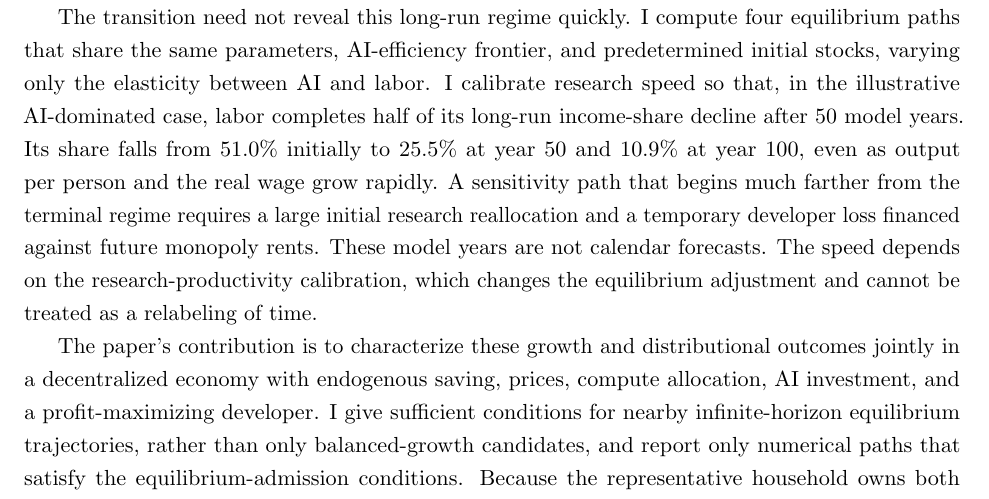
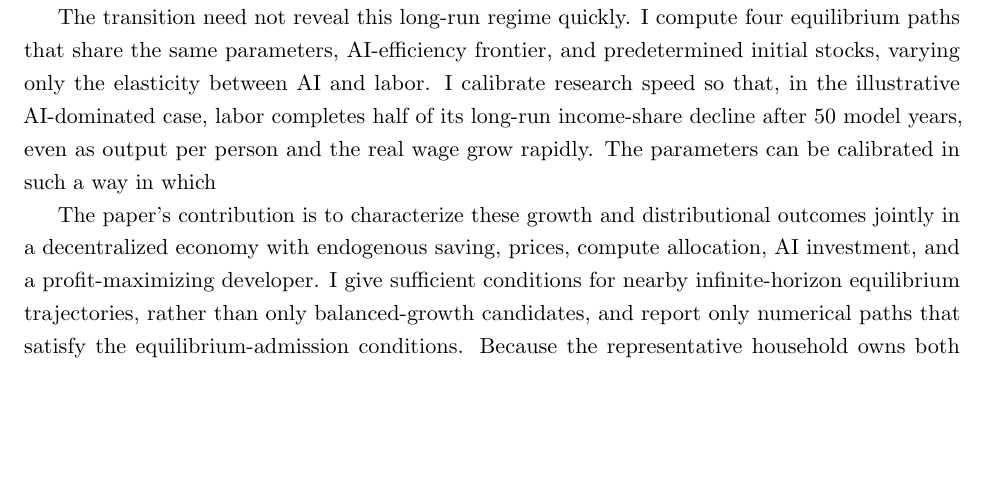
Before and after one commit to oliverpardo1979/AI-Future-Paper-WTF, a LaTeX paper (main_rewrite.tex, which reads sections_rewrite/01_introduction.tex): part of page 2 of 49, cut so that both start at the same text, the shorter picture padded with empty space. Compiled offline with pdfLaTeX.

Commit message:
Small intro changes

```diff
--- a/sections_rewrite/01_introduction.tex
+++ b/sections_rewrite/01_introduction.tex
@@ -12,27 +12,9 @@ I first characterize the labor-bottleneck regime. When AI and labor are compleme
 
 The outcome changes when AI and labor are sufficiently substitutable and AI efficiency can reach a sufficiently high level. When AI efficiency can surpass an explicit threshold, capital and effective AI production services can grow faster than effective labor. The growth rates of output per person and the real wage then exceed their labor-bottleneck benchmarks, as does the level of the interest rate. The real wage still grows, but output per person grows faster, so labor's income share converges to zero. Moreover, the long-run growth rate and the interest rate increase with the maximum level of AI efficiency that the economy can attain.
 
-The transition need not reveal this long-run regime quickly. I compute four equilibrium paths that share the same parameters, AI-efficiency frontier, and predetermined initial stocks, varying only the elasticity between AI and labor. I calibrate research speed so that, in the illustrative AI-dominated case,
-labor completes half of its long-run income-share decline after 50 model years.
-Its share falls from $51.0\%$ initially to $25.5\%$ at year 50 and $10.9\%$ at
-year 100, even as output per person and the real wage grow rapidly. A sensitivity
-path that begins much farther from the terminal regime requires a large initial
-research reallocation and a temporary developer loss financed against future
-monopoly rents. These model years are not calendar forecasts. The speed depends
-on the research-productivity calibration, which changes the equilibrium
-adjustment and cannot be treated as a relabeling of time.
+The transition need not reveal this long-run regime quickly. I compute four equilibrium paths that share the same parameters, AI-efficiency frontier, and predetermined initial stocks, varying only the elasticity between AI and labor. I calibrate research speed so that, in the illustrative AI-dominated case, labor completes half of its long-run income-share decline after 50 model years, even as output per person and the real wage grow rapidly. The parameters can be calibrated in such a way in which %A sensitivity path that begins much farther from the terminal regime requires a large initial research reallocation and a temporary developer loss financed against future monopoly rents. These model years are not calendar forecasts. The speed depends on the research-productivity calibration, which changes the equilibrium adjustment and cannot be treated as a relabeling of time.
 
-The paper's contribution is to characterize these growth and distributional
-outcomes jointly in a decentralized economy with endogenous saving, prices,
-compute allocation, AI investment, and a profit-maximizing developer. I give
-sufficient conditions for nearby infinite-horizon equilibrium trajectories,
-rather than only balanced-growth candidates, and report only numerical paths
-that satisfy the equilibrium-admission conditions. Because the representative
-household owns both capital and the AI developer, the model characterizes the
-functional distribution of output, not household inequality or political
-power. The existence results are local in the initial stocks and apply to each
-fixed finite AI-efficiency frontier; they do not establish equilibrium from
-arbitrary initial conditions or for an unbounded frontier.
+The paper's contribution is to characterize these growth and distributional outcomes jointly in a decentralized economy with endogenous saving, prices, compute allocation, AI investment, and a profit-maximizing developer. I give sufficient conditions for nearby infinite-horizon equilibrium trajectories, rather than only balanced-growth candidates, and report only numerical paths that satisfy the equilibrium-admission conditions. Because the representative household owns both capital and the AI developer, the model characterizes the functional distribution of output, not household inequality or political power. The existence results are local in the initial stocks and apply to each fixed finite AI-efficiency frontier; they do not establish equilibrium from arbitrary initial conditions or for an unbounded frontier.
 Section~\ref{sec:rewrite-literature} relates the paper to the literature,
 Section~\ref{sec:rewrite-model} presents the model,
 Section~\ref{sec:rewrite-regimes} characterizes the equilibrium regimes,
```
